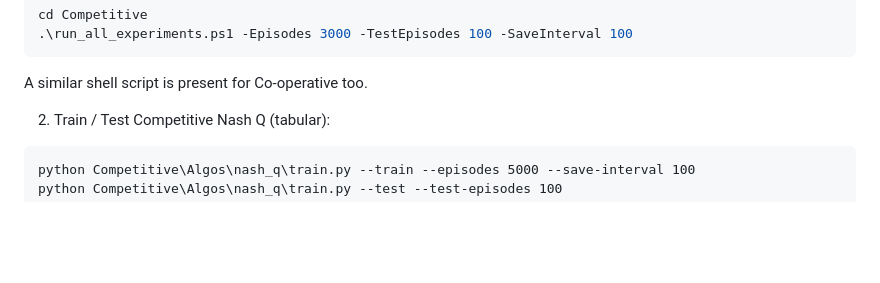
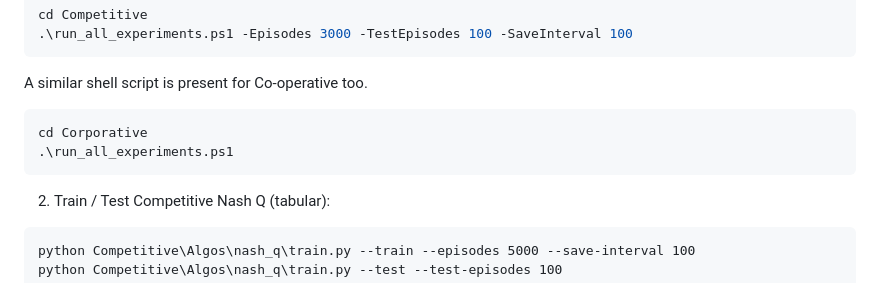
Before and after one commit to jsmaskeen/CS329-fire-and-ice, a Markdown page: Readme.md, the part around the change. GitHub-like rendering; blank space fills up the shorter version.

Commit message:
minor
Added instructions for running experiments in the Co-operative directory.

````diff
--- a/Readme.md
+++ b/Readme.md
@@ -40,6 +40,10 @@ cd Competitive
 ```
 A similar shell script is present for Co-operative too.
 
+```powershell
+cd Corporative
+.\run_all_experiments.ps1
+```
 2) Train / Test Competitive Nash Q (tabular):
 
 ```cmd
````
